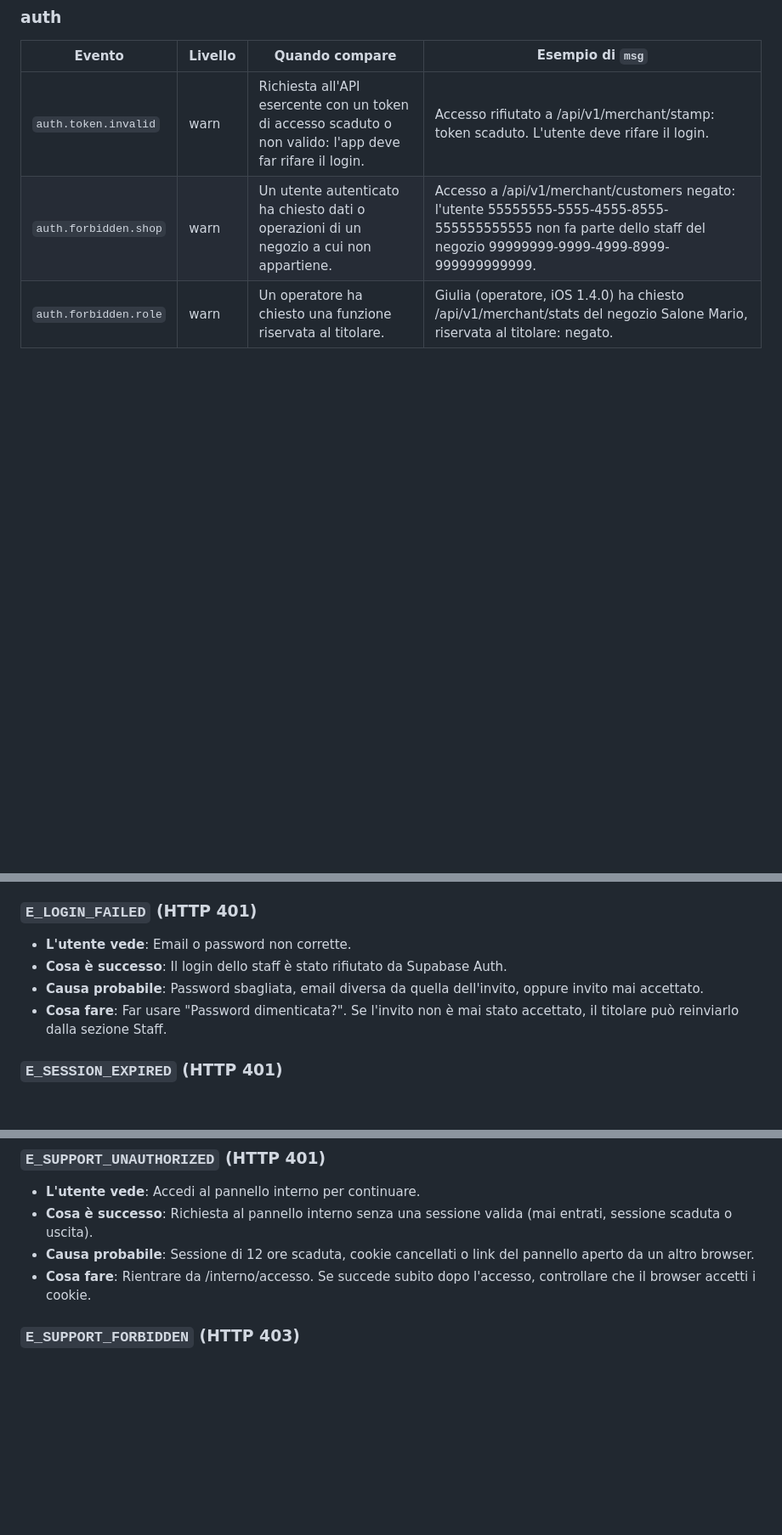
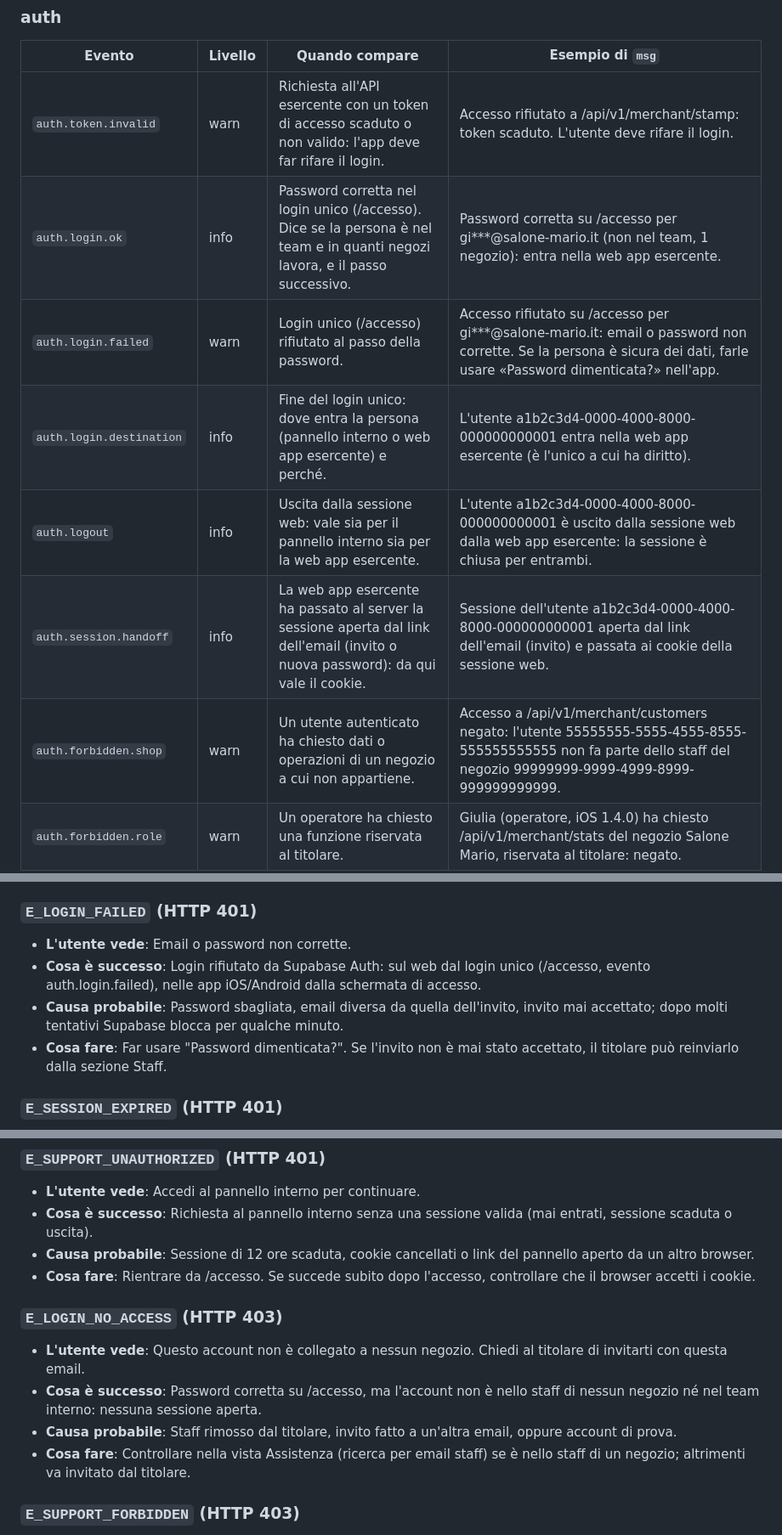
Before and after one commit to Enea02/wallet-fidelity-card, a Markdown page: docs/runbook-assistenza.md, 3 parts joined by grey strips. Shown at 85% size. Drawn GitHub-style; blank space fills up the shorter version.

Commit message:
Runbook rigenerato con gli eventi e gli errori del login unico
Co-Authored-By: Claude Opus 5.5 <noreply@anthropic.com>

```diff
--- a/docs/runbook-assistenza.md
+++ b/docs/runbook-assistenza.md
@@ -624,6 +624,11 @@ Ogni riga di log ha un campo `event` (uno di questi) e un `msg` da leggere.
 | Evento | Livello | Quando compare | Esempio di `msg` |
 | --- | --- | --- | --- |
 | `auth.token.invalid` | warn | Richiesta all'API esercente con un token di accesso scaduto o non valido: l'app deve far rifare il login. | Accesso rifiutato a /api/v1/merchant/stamp: token scaduto. L'utente deve rifare il login. |
+| `auth.login.ok` | info | Password corretta nel login unico (/accesso). Dice se la persona è nel team e in quanti negozi lavora, e il passo successivo. | Password corretta su /accesso per gi***@salone-mario.it (non nel team, 1 negozio): entra nella web app esercente. |
+| `auth.login.failed` | warn | Login unico (/accesso) rifiutato al passo della password. | Accesso rifiutato su /accesso per gi***@salone-mario.it: email o password non corrette. Se la persona è sicura dei dati, farle usare «Password dimenticata?» nell'app. |
+| `auth.login.destination` | info | Fine del login unico: dove entra la persona (pannello interno o web app esercente) e perché. | L'utente a1b2c3d4-0000-4000-8000-000000000001 entra nella web app esercente (è l'unico a cui ha diritto). |
+| `auth.logout` | info | Uscita dalla sessione web: vale sia per il pannello interno sia per la web app esercente. | L'utente a1b2c3d4-0000-4000-8000-000000000001 è uscito dalla sessione web dalla web app esercente: la sessione è chiusa per entrambi. |
+| `auth.session.handoff` | info | La web app esercente ha passato al server la sessione aperta dal link dell'email (invito o nuova password): da qui vale il cookie. | Sessione dell'utente a1b2c3d4-0000-4000-8000-000000000001 aperta dal link dell'email (invito) e passata ai cookie della sessione web. |
 | `auth.forbidden.shop` | warn | Un utente autenticato ha chiesto dati o operazioni di un negozio a cui non appartiene. | Accesso a /api/v1/merchant/customers negato: l'utente 55555555-5555-4555-8555-555555555555 non fa parte dello staff del negozio 99999999-9999-4999-8999-999999999999. |
 | `auth.forbidden.role` | warn | Un operatore ha chiesto una funzione riservata al titolare. | Giulia (operatore, iOS 1.4.0) ha chiesto /api/v1/merchant/stats del negozio Salone Mario, riservata al titolare: negato. |
 
@@ -1180,8 +1185,8 @@ Il codice (`error_code` nei log, `error.code` nelle risposte API) indica cosa è
 ### `E_LOGIN_FAILED` (HTTP 401)
 
 - **L'utente vede**: Email o password non corrette.
-- **Cosa è successo**: Il login dello staff è stato rifiutato da Supabase Auth.
-- **Causa probabile**: Password sbagliata, email diversa da quella dell'invito, oppure invito mai accettato.
+- **Cosa è successo**: Login rifiutato da Supabase Auth: sul web dal login unico (/accesso, evento auth.login.failed), nelle app iOS/Android dalla schermata di accesso.
+- **Causa probabile**: Password sbagliata, email diversa da quella dell'invito, invito mai accettato; dopo molti tentativi Supabase blocca per qualche minuto.
 - **Cosa fare**: Far usare "Password dimenticata?". Se l'invito non è mai stato accettato, il titolare può reinviarlo dalla sezione Staff.
 
 ### `E_SESSION_EXPIRED` (HTTP 401)
@@ -1217,7 +1222,14 @@ Il codice (`error_code` nei log, `error.code` nelle risposte API) indica cosa è
 - **L'utente vede**: Accedi al pannello interno per continuare.
 - **Cosa è successo**: Richiesta al pannello interno senza una sessione valida (mai entrati, sessione scaduta o uscita).
 - **Causa probabile**: Sessione di 12 ore scaduta, cookie cancellati o link del pannello aperto da un altro browser.
-- **Cosa fare**: Rientrare da /interno/accesso. Se succede subito dopo l'accesso, controllare che il browser accetti i cookie.
+- **Cosa fare**: Rientrare da /accesso. Se succede subito dopo l'accesso, controllare che il browser accetti i cookie.
+
+### `E_LOGIN_NO_ACCESS` (HTTP 403)
+
+- **L'utente vede**: Questo account non è collegato a nessun negozio. Chiedi al titolare di invitarti con questa email.
+- **Cosa è successo**: Password corretta su /accesso, ma l'account non è nello staff di nessun negozio né nel team interno: nessuna sessione aperta.
+- **Causa probabile**: Staff rimosso dal titolare, invito fatto a un'altra email, oppure account di prova.
+- **Cosa fare**: Controllare nella vista Assistenza (ricerca per email staff) se è nello staff di un negozio; altrimenti va invitato dal titolare.
 
 ### `E_SUPPORT_FORBIDDEN` (HTTP 403)
 
```
